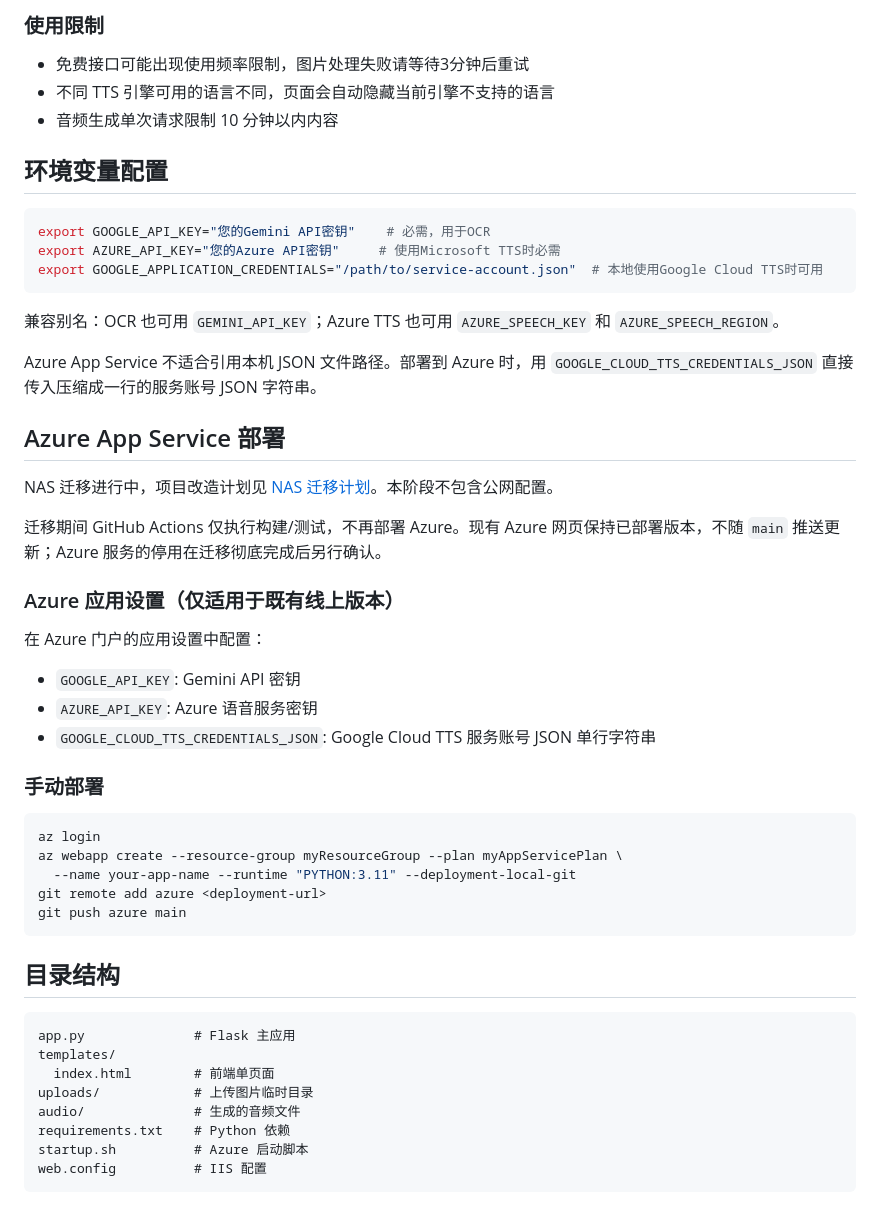
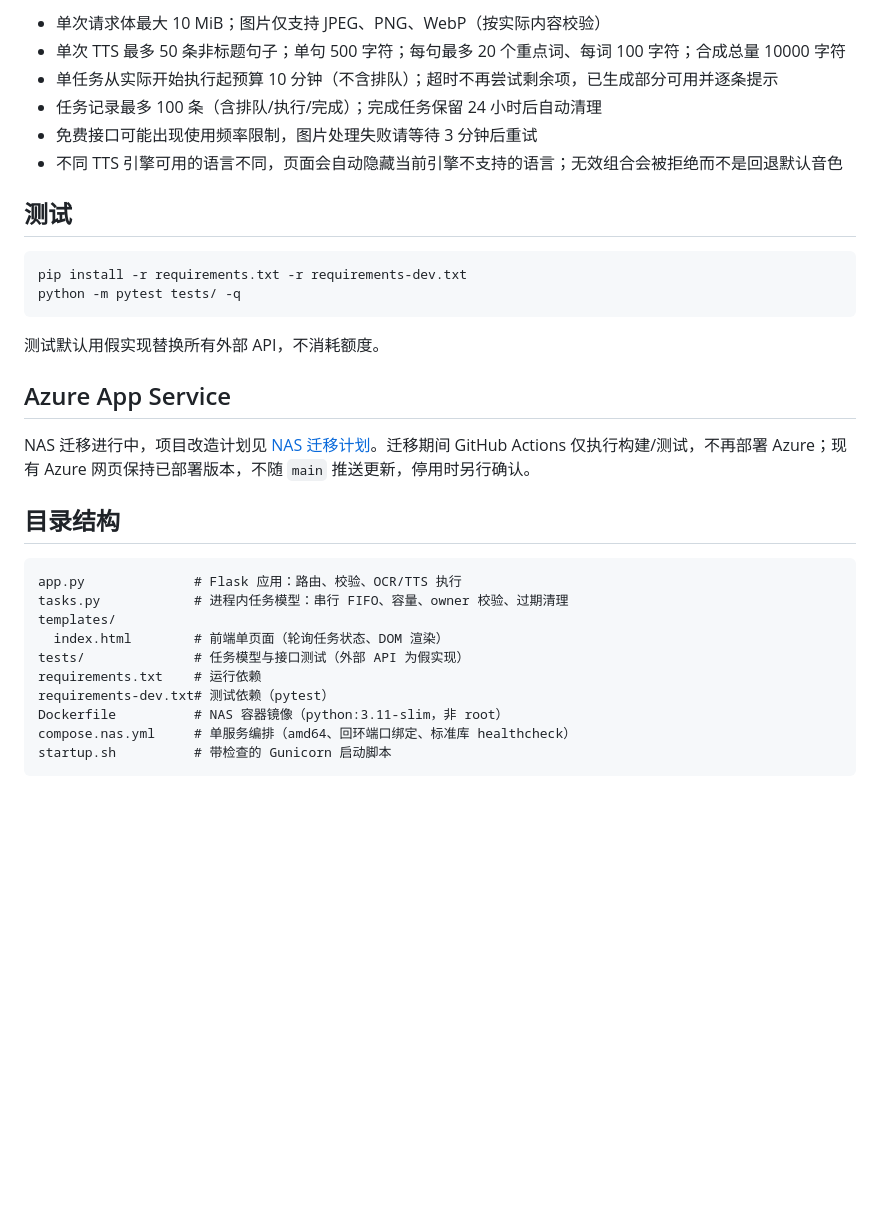
Before and after one commit to conanwhf/EnDictation, a Markdown page: README.md, the part around one of its changes. Drawn GitHub-style; blank space fills up the shorter version.

````diff
--- a/README.md
+++ b/README.md
@@ -37,54 +72,35 @@ pip install -r requirements.txt
 
-### 使用限制
+- 单次请求体最大 10 MiB；图片仅支持 JPEG、PNG、WebP（按实际内容校验）
+- 单次 TTS 最多 50 条非标题句子；单句 500 字符；每句最多 20 个重点词、每词 100 字符；合成总量 10000 字符
+- 单任务从实际开始执行起预算 10 分钟（不含排队）；超时不再尝试剩余项，已生成部分可用并逐条提示
+- 任务记录最多 100 条（含排队/执行/完成）；完成任务保留 24 小时后自动清理
+- 免费接口可能出现使用频率限制，图片处理失败请等待 3 分钟后重试
+- 不同 TTS 引擎可用的语言不同，页面会自动隐藏当前引擎不支持的语言；无效组合会被拒绝而不是回退默认音色
 
-- 免费接口可能出现使用频率限制，图片处理失败请等待3分钟后重试
-- 不同 TTS 引擎可用的语言不同，页面会自动隐藏当前引擎不支持的语言
-- 音频生成单次请求限制 10 分钟以内内容
-
-## 环境变量配置
+## 测试
 
 ```bash
-export GOOGLE_API_KEY="您的Gemini API密钥"    # 必需，用于OCR
-export AZURE_API_KEY="您的Azure API密钥"     # 使用Microsoft TTS时必需
-export GOOGLE_APPLICATION_CREDENTIALS="/path/to/service-account.json"  # 本地使用Google Cloud TTS时可用
+pip install -r requirements.txt -r requirements-dev.txt
+python -m pytest tests/ -q
 ```
 
-兼容别名：OCR 也可用 `GEMINI_API_KEY`；Azure TTS 也可用 `AZURE_SPEECH_KEY` 和 `AZURE_SPEECH_REGION`。
+测试默认用假实现替换所有外部 API，不消耗额度。
 
-Azure App Service 不适合引用本机 JSON 文件路径。部署到 Azure 时，用 `GOOGLE_CLOUD_TTS_CREDENTIALS_JSON` 直接传入压缩成一行的服务账号 JSON 字符串。
+## Azure App Service
 
-## Azure App Service 部署
-
-NAS 迁移进行中，项目改造计划见 [NAS 迁移计划](docs/NAS_MIGRATION.md)。本阶段不包含公网配置。
-
-迁移期间 GitHub Actions 仅执行构建/测试，不再部署 Azure。现有 Azure 网页保持已部署版本，不随 `main` 推送更新；Azure 服务的停用在迁移彻底完成后另行确认。
-
-### Azure 应用设置（仅适用于既有线上版本）
-
-在 Azure 门户的应用设置中配置：
-- `GOOGLE_API_KEY`: Gemini API 密钥
-- `AZURE_API_KEY`: Azure 语音服务密钥
-- `GOOGLE_CLOUD_TTS_CREDENTIALS_JSON`: Google Cloud TTS 服务账号 JSON 单行字符串
-
-### 手动部署
-
-```bash
-az login
-az webapp create --resource-group myResourceGroup --plan myAppServicePlan \
-  --name your-app-name --runtime "PYTHON:3.11" --deployment-local-git
-git remote add azure <deployment-url>
-git push azure main
-```
+NAS 迁移进行中，项目改造计划见 [NAS 迁移计划](docs/NAS_MIGRATION.md)。迁移期间 GitHub Actions 仅执行构建/测试，不再部署 Azure；现有 Azure 网页保持已部署版本，不随 `main` 推送更新，停用时另行确认。
 
 ## 目录结构
 
 ```text
-app.py              # Flask 主应用
+app.py              # Flask 应用：路由、校验、OCR/TTS 执行
+tasks.py            # 进程内任务模型：串行 FIFO、容量、owner 校验、过期清理
 templates/
-  index.html        # 前端单页面
-uploads/            # 上传图片临时目录
-audio/              # 生成的音频文件
-requirements.txt    # Python 依赖
-startup.sh          # Azure 启动脚本
-web.config          # IIS 配置
+  index.html        # 前端单页面（轮询任务状态、DOM 渲染）
+tests/              # 任务模型与接口测试（外部 API 为假实现）
+requirements.txt    # 运行依赖
+requirements-dev.txt# 测试依赖（pytest）
+Dockerfile          # NAS 容器镜像（python:3.11-slim，非 root）
+compose.nas.yml     # 单服务编排（amd64、回环端口绑定、标准库 healthcheck）
+startup.sh          # 带检查的 Gunicorn 启动脚本
 ```
````
Also changed, not shown: other parts of README.md (+48 -13 lines), docs/ARCHITECTURE.md (+128 -222 lines), docs/NAS_MIGRATION.md (+4 -1 lines).
